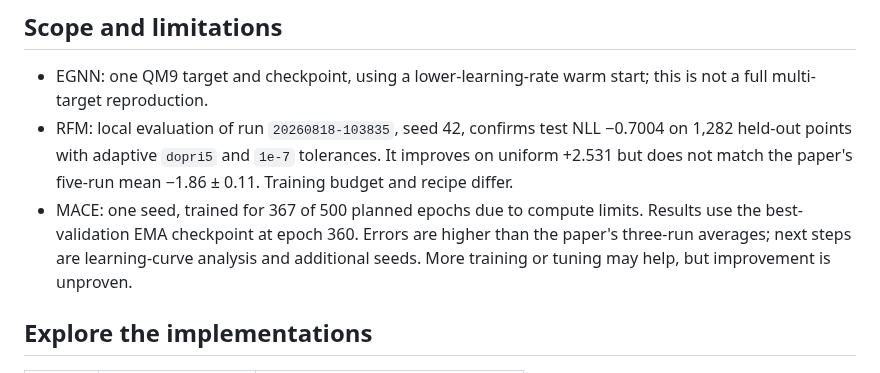
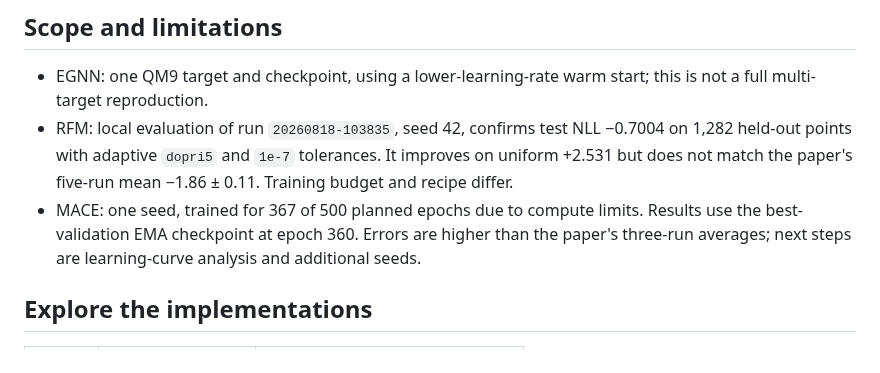
Before and after one commit to mettafore/gdl-papers, a Markdown page: README.md, the part around the change. Drawn GitHub-style.

Commit message:
docs: use concise MACE limitations wording

```diff
--- a/README.md
+++ b/README.md
@@ -44,7 +44,7 @@ and comparison limits are listed after the tables.
 - MACE: one seed, trained for 367 of 500 planned epochs due to compute limits.
   Results use the best-validation EMA checkpoint at epoch 360. Errors are higher
   than the paper's three-run averages; next steps are learning-curve analysis and
-  additional seeds. More training or tuning may help, but improvement is unproven.
+  additional seeds.
 
 ## Explore the implementations
 
```
